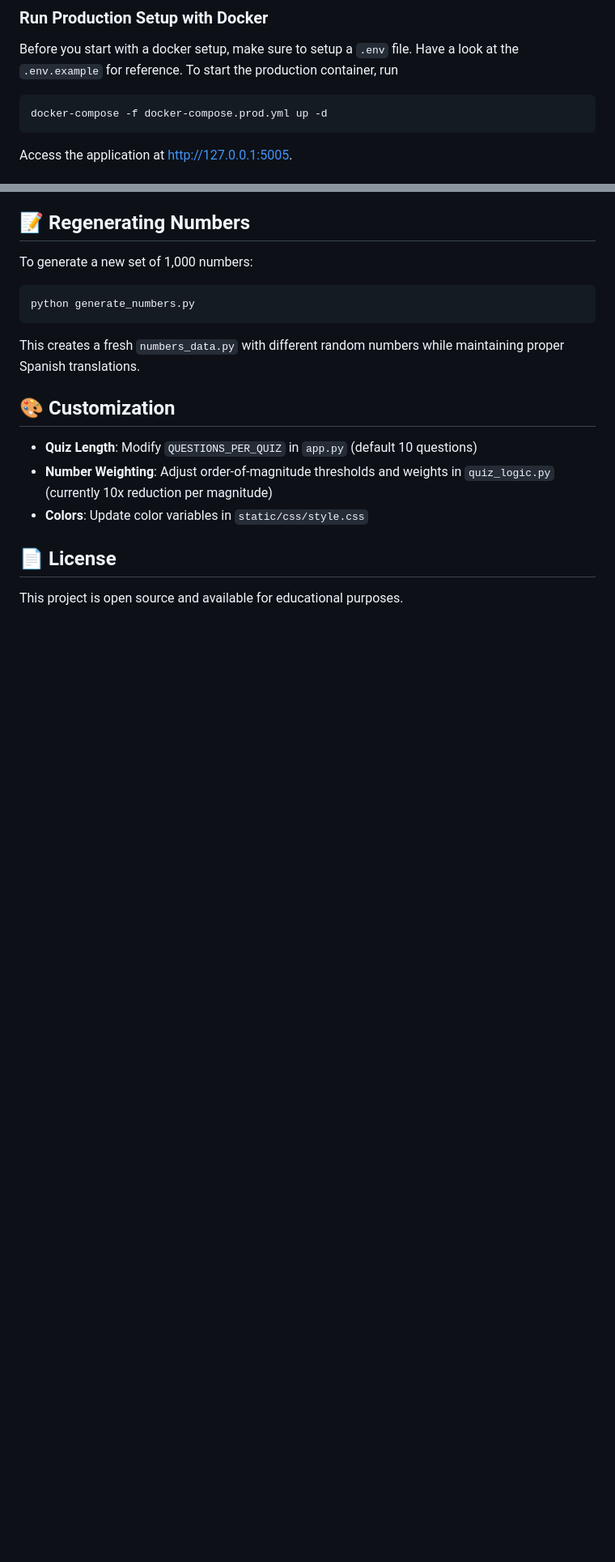
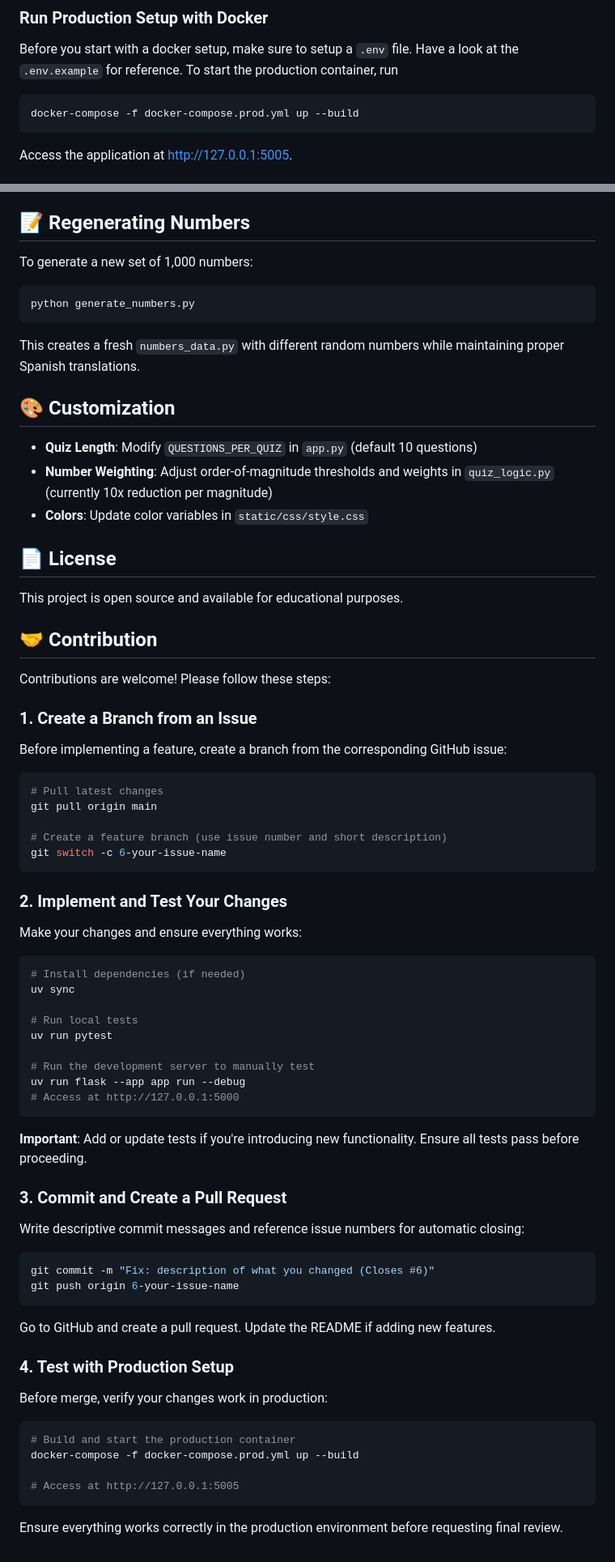
Before and after one commit to stefanwezel/diminumero, a Markdown page: README.md, 2 parts joined by grey strips. Shown at 81% size. Drawn GitHub-style; blank space fills up the shorter version.

Commit message:
Add "Contribution" section

````diff
--- a/README.md
+++ b/README.md
@@ -46,7 +46,7 @@ uv run pytest
 ### Run Production Setup with Docker
 Before you start with a docker setup, make sure to setup a `.env` file. Have a look at the `.env.example` for reference. To start the production container, run
 ```bash
-docker-compose -f docker-compose.prod.yml up -d
+docker-compose -f docker-compose.prod.yml up --build
 ```
 Access the application at http://127.0.0.1:5005.
 
@@ -112,3 +112,62 @@ This creates a fresh `numbers_data.py` with different random numbers while maint
 ## 📄 License
 
 This project is open source and available for educational purposes.
+
+
+## 🤝 Contribution
+
+Contributions are welcome! Please follow these steps:
+
+### 1. Create a Branch from an Issue
+
+Before implementing a feature, create a branch from the corresponding GitHub issue:
+
+```bash
+# Pull latest changes
+git pull origin main
+
+# Create a feature branch (use issue number and short description)
+git switch -c 6-your-issue-name
+```
+
+### 2. Implement and Test Your Changes
+
+Make your changes and ensure everything works:
+
+```bash
+# Install dependencies (if needed)
+uv sync
+
+# Run local tests
+uv run pytest
+
+# Run the development server to manually test
+uv run flask --app app run --debug
+# Access at http://127.0.0.1:5000
+```
+
+**Important**: Add or update tests if you're introducing new functionality. Ensure all tests pass before proceeding.
+
+### 3. Commit and Create a Pull Request
+
+Write descriptive commit messages and reference issue numbers for automatic closing:
+
+```bash
+git commit -m "Fix: description of what you changed (Closes #6)"
+git push origin 6-your-issue-name
+```
+
+Go to GitHub and create a pull request. Update the README if adding new features.
+
+### 4. Test with Production Setup
+
+Before merge, verify your changes work in production:
+
+```bash
+# Build and start the production container
+docker-compose -f docker-compose.prod.yml up --build
+
+# Access at http://127.0.0.1:5005
+```
+
+Ensure everything works correctly in the production environment before requesting final review.
````
